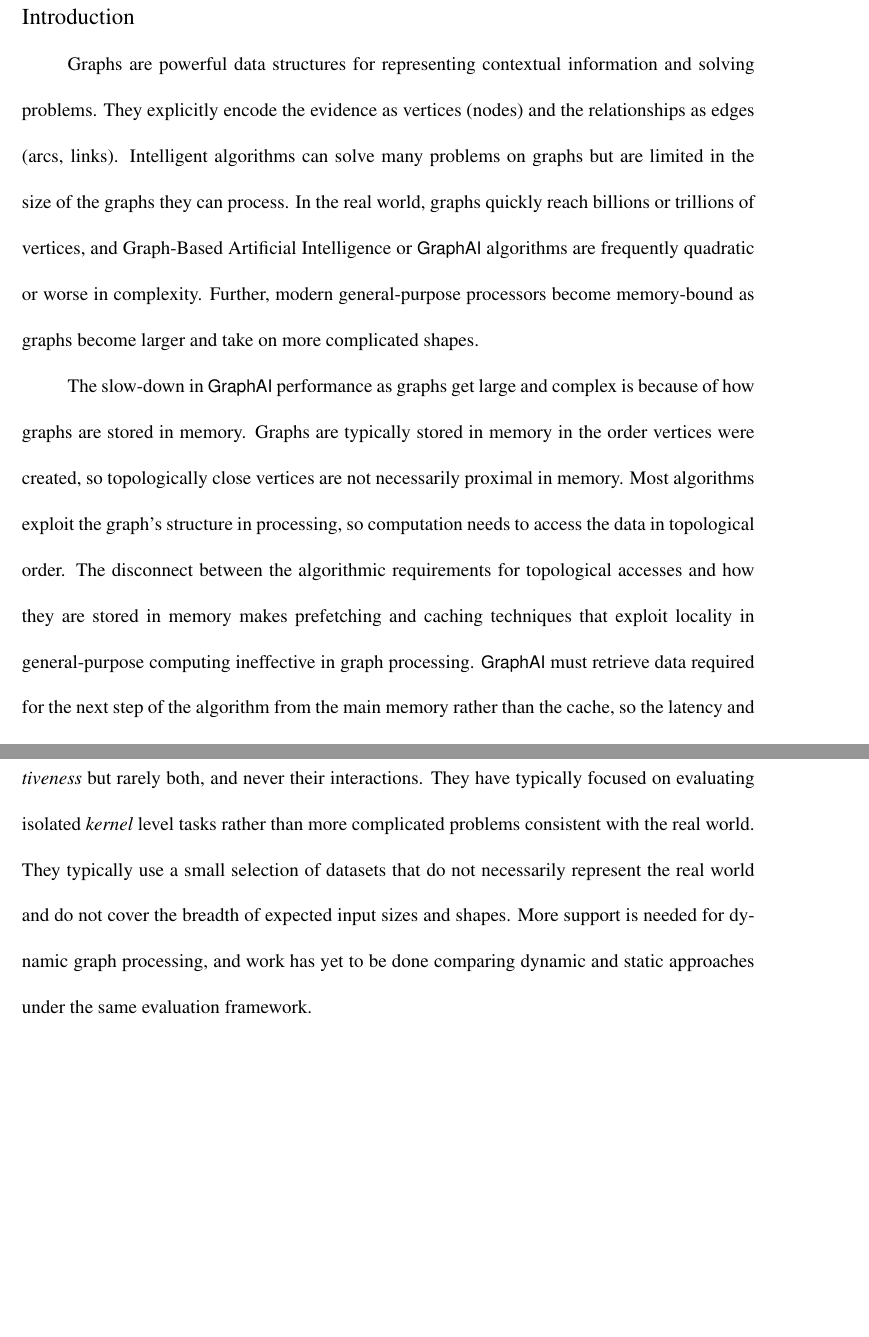
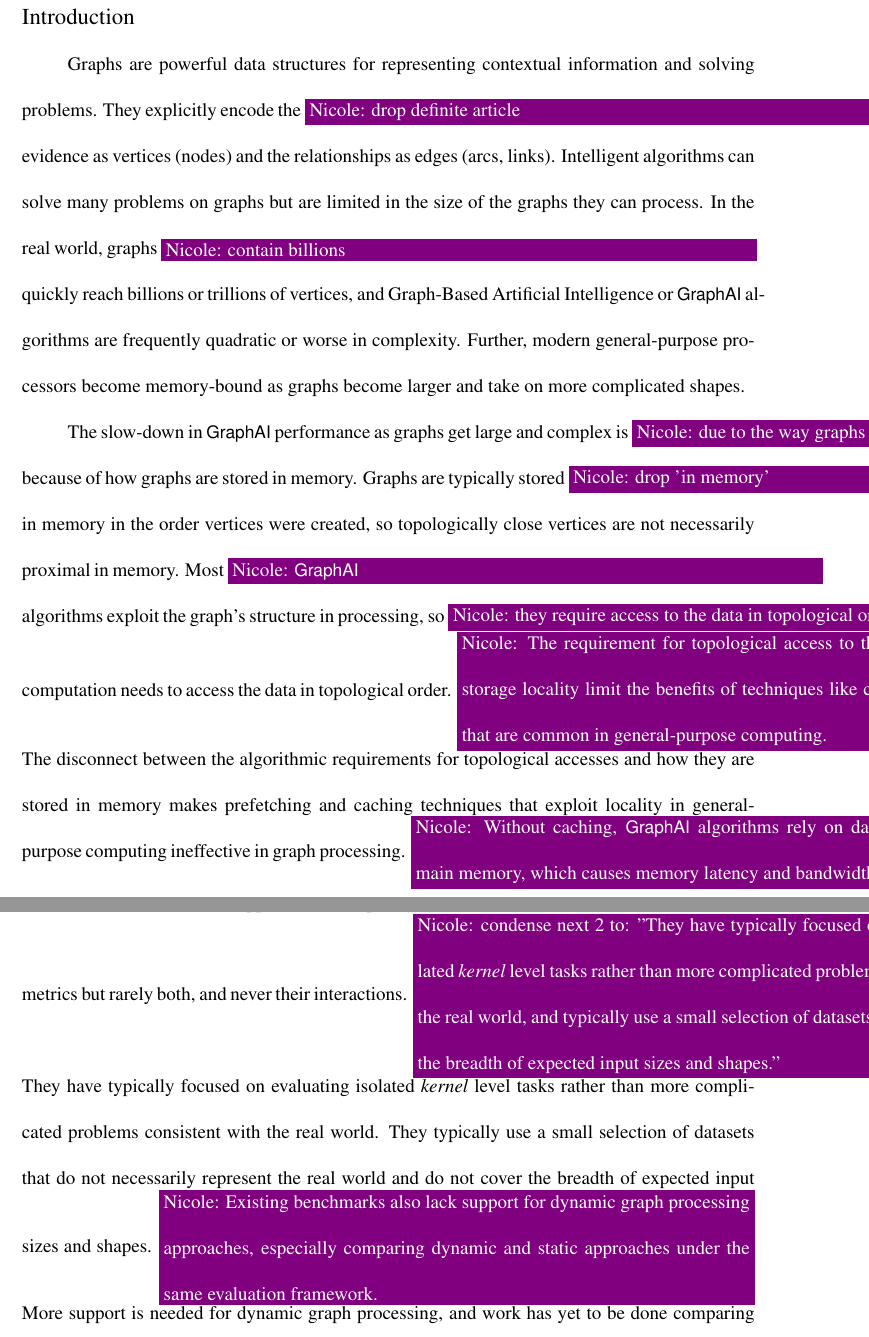
Before and after one commit to osullik/umd_thesis, a LaTeX thesis (dissertation/thesis.tex, which reads dissertation/Sections/10a_Introduction.tex, dissertation/Sections/11a_Heilmeier.tex): two parts of pages 15 and 18 of 139 before the commit and two parts of pages 15 and 18 of 140 after it, joined at a grey line, cut so that both start at the same text, the shorter picture padded with empty space. Compiled offline with pdfLaTeX.

Commit message:
added nicole comments to ch1

```diff
--- a/dissertation/Sections/10a_Introduction.tex
+++ b/dissertation/Sections/10a_Introduction.tex
@@ -3,16 +3,16 @@
 \label{chapter:10-Introduction}
 
 Graphs are powerful data structures for representing contextual information and solving problems.
-They explicitly encode the evidence as vertices (nodes) and the relationships as edges (arcs, links).
+They explicitly encode the \nrscomment{drop definite article} evidence as vertices (nodes) and the relationships as edges (arcs, links).
 Intelligent algorithms can solve many problems on graphs but are limited in the size of the graphs they can process.
-In the real world, graphs quickly reach billions or trillions of vertices, and Graph-Based Artificial Intelligence or \gai algorithms are frequently quadratic or worse in complexity.
+In the real world, graphs \nrscomment{contain billions} quickly reach billions or trillions of vertices, and Graph-Based Artificial Intelligence or \gai algorithms are frequently quadratic or worse in complexity.
 Further, modern general-purpose processors become memory-bound as graphs become larger and take on more complicated shapes.
 
-The slow-down in \gai performance as graphs get large and complex is because of how graphs are stored in memory.
-Graphs are typically stored in memory in the order vertices were created, so topologically close vertices are not necessarily proximal in memory.
-Most algorithms exploit the graph's structure in processing, so computation needs to access the data in topological order.
-The disconnect between the algorithmic requirements for topological accesses and how they are stored in memory makes prefetching and caching techniques that exploit locality in general-purpose computing ineffective in graph processing.
-\gai must retrieve data required for the next step of the algorithm from the main memory rather than the cache, so the latency and bandwidth of those reads become the bottleneck.
+The slow-down in \gai performance as graphs get large and complex is \nrscomment{due to the way graphs are stored in memory} because of how graphs are stored in memory.
+Graphs are typically stored \nrscomment{drop 'in memory'} in memory in the order vertices were created, so topologically close vertices are not necessarily proximal in memory.
+Most \nrscomment{\gai} algorithms exploit the graph's structure in processing, so \nrscomment{they require access to the data in topological order.} computation needs to access the data in topological order.
+\nrscomment{The requirement for topological access to the data and the lack of storage locality limit the benefits of techniques like caching and prefetching that are common in general-purpose computing.} The disconnect between the algorithmic requirements for topological accesses and how they are stored in memory makes prefetching and caching techniques that exploit locality in general-purpose computing ineffective in graph processing.
+\nrscomment{Without caching, \gai algorithms rely on data retrieved from main memory, which causes memory latency and bandwidth bottlenecks.} \gai must retrieve data required for the next step of the algorithm from the main memory rather than the cache, so the latency and bandwidth of those reads become the bottleneck.
 The memory-boundedness of graph processing is well understood and carries forward into the application of \gai, where it is the primary scaling limit preventing deployment of \gai to real-world problems.
 
 Most competing approaches to speed up graph processing focus on generating improvement for a subset of problems and do not necessarily yield general improvement in all \gai performance.
--- a/dissertation/Sections/11a_Heilmeier.tex
+++ b/dissertation/Sections/11a_Heilmeier.tex
@@ -12,9 +12,10 @@ In the real world, \textit{constraints} on a solution's efficiency, effectivenes
 Prior approaches to identifying if, how, and when to accelerate a \gai system do not balance a competitive benchmark's general utility and scalability with the insight produced by an invasive workload analysis.
 
 \textit{Benchmarking} is a process by which systems or components are compared according to some criteria, which is used to determine their relative performance~\cite{Kistowski2015}.
-Most benchmarks for \gai take a `black-box' approach to competing systems based on metrics of \textit{efficiency} or \textit{effectiveness} but rarely both, and never their interactions.
+Most benchmarks for \gai take a `black-box' approach to competing systems based on \textit{efficiency} or \textit{effectiveness} metrics but rarely both, and never their interactions.
+\nrscomment{condense next 2 to: "They have typically focused on evaluating isolated \textit{kernel} level tasks rather than more complicated problems consistent with the real world, and typically use a small selection of datasets that do not cover the breadth of expected input sizes and shapes."}
 They have typically focused on evaluating isolated \textit{kernel} level tasks rather than more complicated problems consistent with the real world.
 They typically use a small selection of datasets that do not necessarily represent the real world and do not cover the breadth of expected input sizes and shapes.
-More support is needed for dynamic graph processing, and work has yet to be done comparing dynamic and static approaches under the same evaluation framework.
+\nrscomment{Existing benchmarks also lack support for dynamic graph processing approaches, especially comparing dynamic and static approaches under the same evaluation framework.} More support is needed for dynamic graph processing, and work has yet to be done comparing dynamic and static approaches under the same evaluation framework.
 
 Alternatively, workload analyses are `white-box' approaches that analyze the internal state of a system while completing a workload to identify bottlenecks.
```
Also changed, not shown: dissertation/Sections/10a_Introduction.tex (4 more changed lines), dissertation/Sections/11a_Heilmeier.tex (10 more changed lines).
